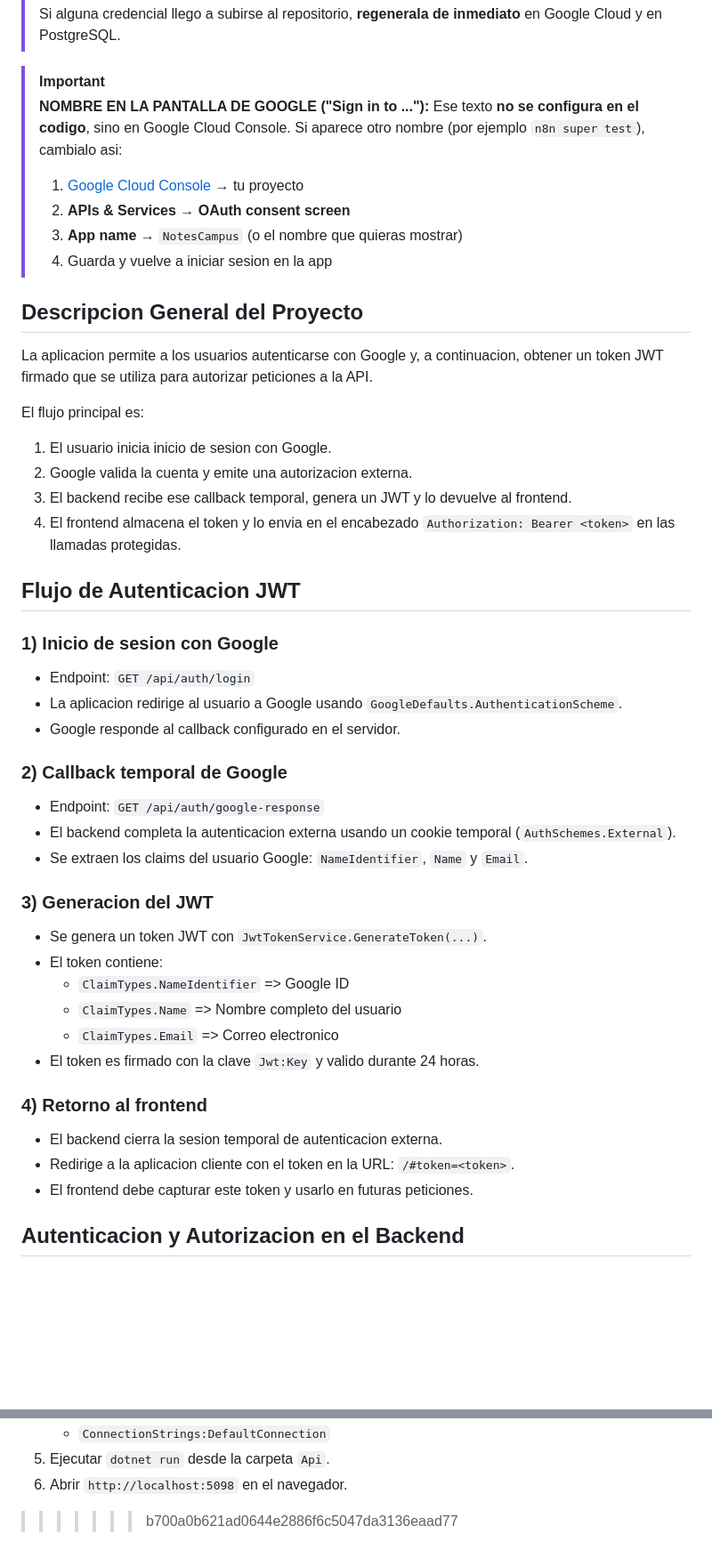
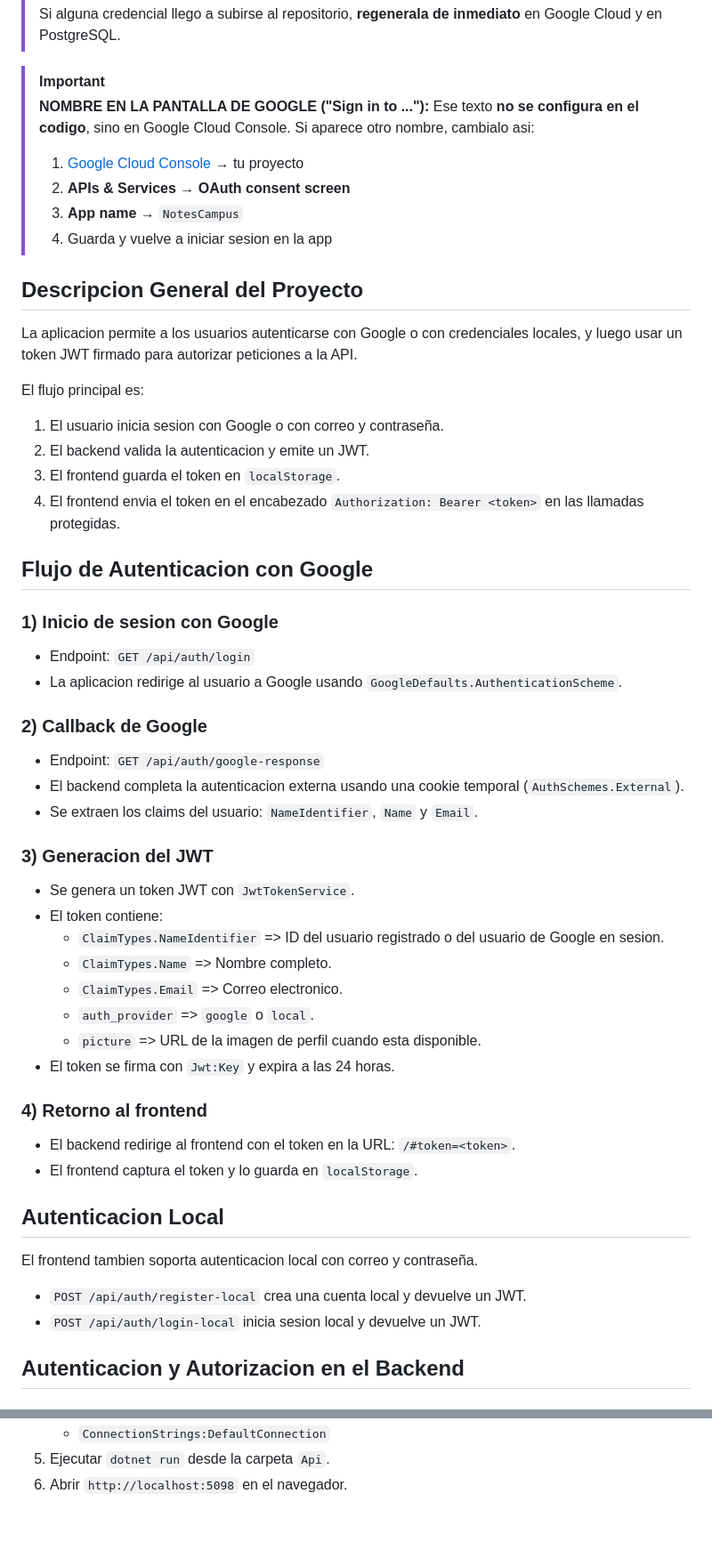
Before and after one commit to spostre/AuthGoogleTest, a Markdown page: README.md, 2 parts joined by grey strips. Shown at 89% size. GitHub-like rendering; blank space fills up the shorter version.

```diff
--- a/README.md
+++ b/README.md
@@ -18,46 +18,53 @@
 
 > [!IMPORTANT]
 > **NOMBRE EN LA PANTALLA DE GOOGLE ("Sign in to ..."):**
-> Ese texto **no se configura en el codigo**, sino en Google Cloud Console. Si aparece otro nombre (por ejemplo `n8n super test`), cambialo asi:
+> Ese texto **no se configura en el codigo**, sino en Google Cloud Console. Si aparece otro nombre, cambialo asi:
 > 1. [Google Cloud Console](https://console.cloud.google.com/) → tu proyecto
 > 2. **APIs & Services** → **OAuth consent screen**
-> 3. **App name** → `NotesCampus` (o el nombre que quieras mostrar)
+> 3. **App name** → `NotesCampus`
 > 4. Guarda y vuelve a iniciar sesion en la app
 
 ## Descripcion General del Proyecto
 
-La aplicacion permite a los usuarios autenticarse con Google y, a continuacion, obtener un token JWT firmado que se utiliza para autorizar peticiones a la API.
+La aplicacion permite a los usuarios autenticarse con Google o con credenciales locales, y luego usar un token JWT firmado para autorizar peticiones a la API.
 
 El flujo principal es:
-1. El usuario inicia inicio de sesion con Google.
-2. Google valida la cuenta y emite una autorizacion externa.
-3. El backend recibe ese callback temporal, genera un JWT y lo devuelve al frontend.
-4. El frontend almacena el token y lo envia en el encabezado `Authorization: Bearer <token>` en las llamadas protegidas.
+1. El usuario inicia sesion con Google o con correo y contraseña.
+2. El backend valida la autenticacion y emite un JWT.
+3. El frontend guarda el token en `localStorage`.
+4. El frontend envia el token en el encabezado `Authorization: Bearer <token>` en las llamadas protegidas.
 
-## Flujo de Autenticacion JWT
+## Flujo de Autenticacion con Google
 
 ### 1) Inicio de sesion con Google
 - Endpoint: `GET /api/auth/login`
 - La aplicacion redirige al usuario a Google usando `GoogleDefaults.AuthenticationScheme`.
-- Google responde al callback configurado en el servidor.
 
-### 2) Callback temporal de Google
+### 2) Callback de Google
 - Endpoint: `GET /api/auth/google-response`
-- El backend completa la autenticacion externa usando un cookie temporal (`AuthSchemes.External`).
-- Se extraen los claims del usuario Google: `NameIdentifier`, `Name` y `Email`.
+- El backend completa la autenticacion externa usando una cookie temporal (`AuthSchemes.External`).
+- Se extraen los claims del usuario: `NameIdentifier`, `Name` y `Email`.
 
 ### 3) Generacion del JWT
-- Se genera un token JWT con `JwtTokenService.GenerateToken(...)`.
+- Se genera un token JWT con `JwtTokenService`.
 - El token contiene:
-  - `ClaimTypes.NameIdentifier` => Google ID
-  - `ClaimTypes.Name` => Nombre completo del usuario
-  - `ClaimTypes.Email` => Correo electronico
-- El token es firmado con la clave `Jwt:Key` y valido durante 24 horas.
+  - `ClaimTypes.NameIdentifier` => ID del usuario registrado o del usuario de Google en sesion.
+  - `ClaimTypes.Name` => Nombre completo.
+  - `ClaimTypes.Email` => Correo electronico.
+  - `auth_provider` => `google` o `local`.
+  - `picture` => URL de la imagen de perfil cuando esta disponible.
+- El token se firma con `Jwt:Key` y expira a las 24 horas.
 
 ### 4) Retorno al frontend
-- El backend cierra la sesion temporal de autenticacion externa.
-- Redirige a la aplicacion cliente con el token en la URL: `/#token=<token>`.
-- El frontend debe capturar este token y usarlo en futuras peticiones.
+- El backend redirige al frontend con el token en la URL: `/#token=<token>`.
+- El frontend captura el token y lo guarda en `localStorage`.
+
+## Autenticacion Local
+
+El frontend tambien soporta autenticacion local con correo y contraseña.
+
+- `POST /api/auth/register-local` crea una cuenta local y devuelve un JWT.
+- `POST /api/auth/login-local` inicia sesion local y devuelve un JWT.
 
 ## Autenticacion y Autorizacion en el Backend
 
@@ -235,4 +195,3 @@ En [Google Cloud Console](https://console.cloud.google.com/) → **APIs & Servic
    - `ConnectionStrings:DefaultConnection`
 5. Ejecutar `dotnet run` desde la carpeta `Api`.
 6. Abrir `http://localhost:5098` en el navegador.
->>>>>>> b700a0b621ad0644e2886f6c5047da3136eaad77
```
Also changed, not shown: other parts of README.md (+19 -66 lines).
